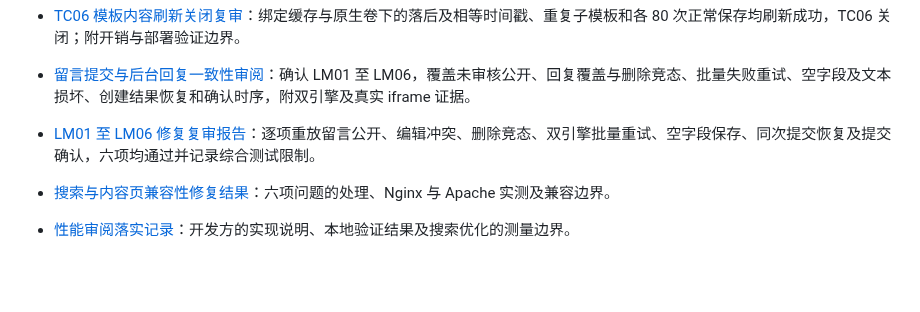
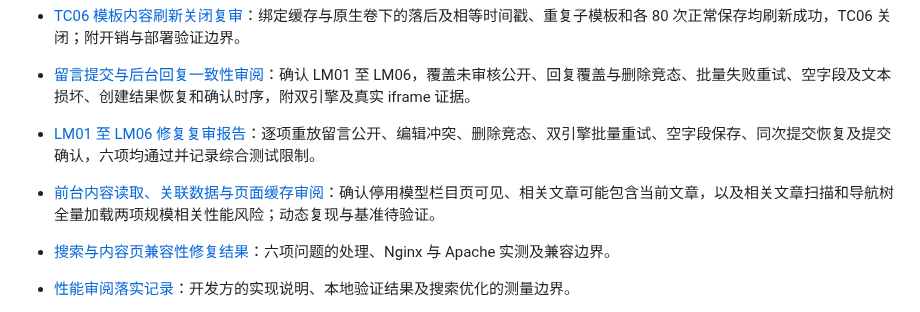
Before and after one commit to fengcms/fengcms, a Markdown page: docs/README.md, the part around the change. Drawn GitHub-style; blank space fills up the shorter version.

Commit message:
docs(frontend): 记录内容读取审阅发现

```diff
--- a/docs/README.md
+++ b/docs/README.md
@@ -30,6 +30,7 @@
 - [TC06 模板内容刷新关闭复审](TEMPLATE_CACHE_TC06_CLOSURE_2026-10-28.md)：绑定缓存与原生卷下的落后及相等时间戳、重复子模板和各 80 次正常保存均刷新成功，TC06 关闭；附开销与部署验证边界。
 - [留言提交与后台回复一致性审阅](MESSAGE_WORKFLOW_REVIEW_2026-10-28.md)：确认 LM01 至 LM06，覆盖未审核公开、回复覆盖与删除竞态、批量失败重试、空字段及文本损坏、创建结果恢复和确认时序，附双引擎及真实 iframe 证据。
 - [LM01 至 LM06 修复复审报告](MESSAGE_WORKFLOW_RECHECK_2026-10-28.md)：逐项重放留言公开、编辑冲突、删除竞态、双引擎批量重试、空字段保存、同次提交恢复及提交确认，六项均通过并记录综合测试限制。
+- [前台内容读取、关联数据与页面缓存审阅](FRONTEND_CONTENT_READ_REVIEW_2026-10-28.md)：确认停用模型栏目页可见、相关文章可能包含当前文章，以及相关文章扫描和导航树全量加载两项规模相关性能风险；动态复现与基准待验证。
 - [搜索与内容页兼容性修复结果](SEARCH_CONTENT_COMPATIBILITY_FIX_2026-10-27.md)：六项问题的处理、Nginx 与 Apache 实测及兼容边界。
 - [性能审阅落实记录](PERFORMANCE_OPTIMIZATION_2026-10-27.md)：开发方的实现说明、本地验证结果及搜索优化的测量边界。
 - [性能测量与优化判定](PERFORMANCE_MEASUREMENT_PLAN.md)：性能基线、执行计划、复测指标和优化合入门槛。
```
Also changed, not shown: docs/FRONTEND_CONTENT_READ_REVIEW_2026-10-28.md (added, +61 -0 lines).
